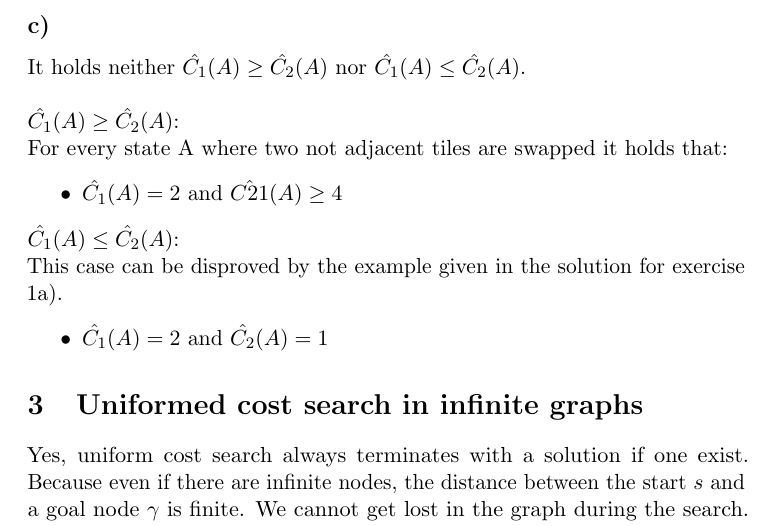
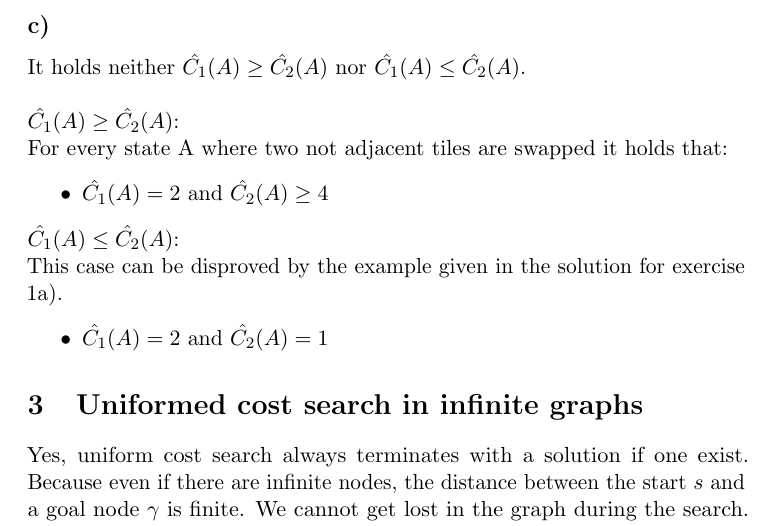
Before and after one commit to mahu/SearchAlg, a LaTeX problem sheet (Ex4/Exercise_4.tex): part of page 2 of 3, cut so that both start at the same text. Compiled offline with pdfLaTeX.

Commit message:
typo corrected

```diff
--- a/Ex4/Exercise_4.tex
+++ b/Ex4/Exercise_4.tex
@@ -31,7 +31,7 @@ It holds neither $\hat{C_1}(A)\geq\hat{C_2}(A)$ nor $\hat{C_1}(A)\leq\hat{C_2}(A
 \\\\$\hat{C_1}(A)\geq\hat{C_2}(A)$:\\
 For every state A where two not adjacent tiles are swapped it holds that:
 \begin{itemize}
-	\item $\hat{C_1}(A)=2$ and $\hat{C21}(A)\geq 4$
+	\item $\hat{C_1}(A)=2$ and $\hat{C_2}(A)\geq 4$
 \end{itemize}
 $\hat{C_1}(A)\leq\hat{C_2}(A)$:\\
 This case can be disproved by the example given in the solution for exercise 1a). \begin{itemize}
```
